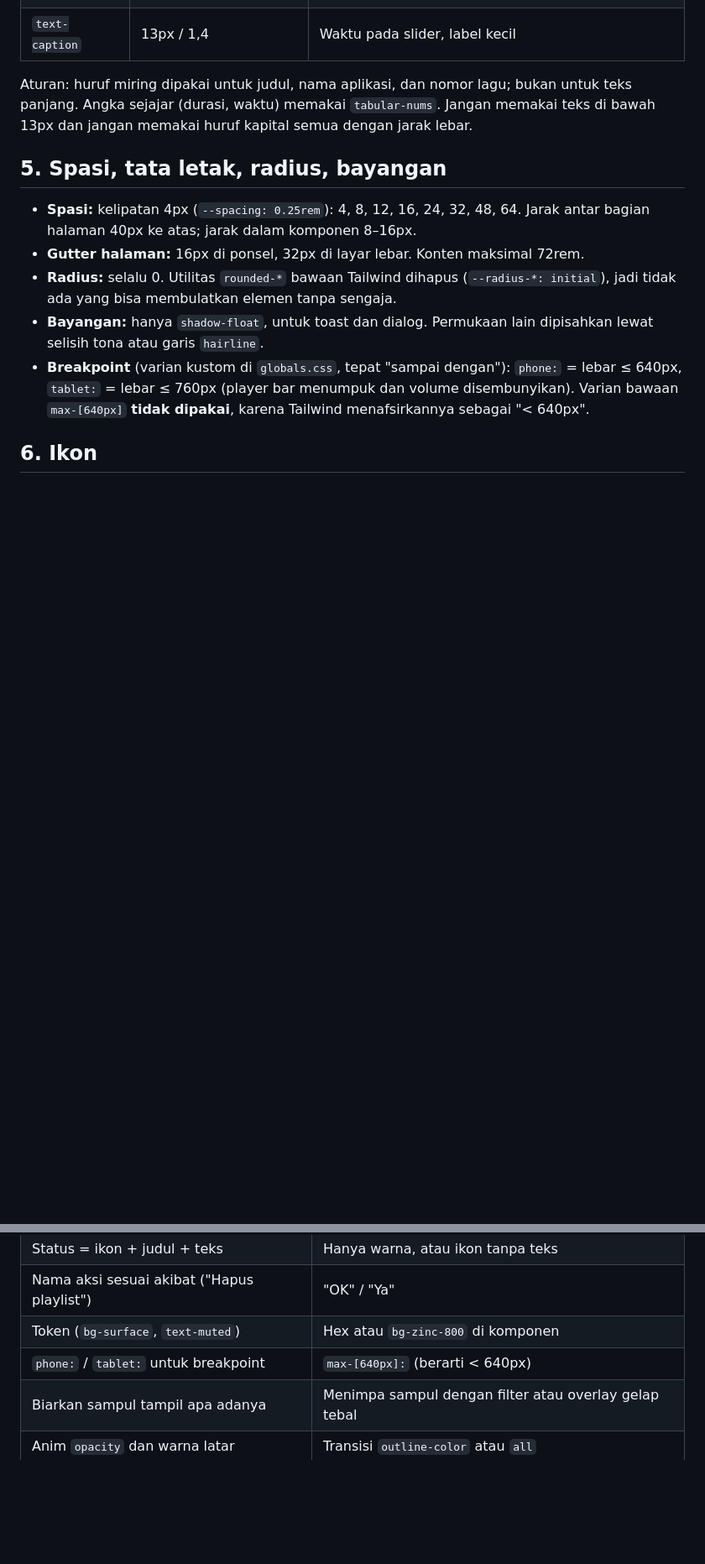
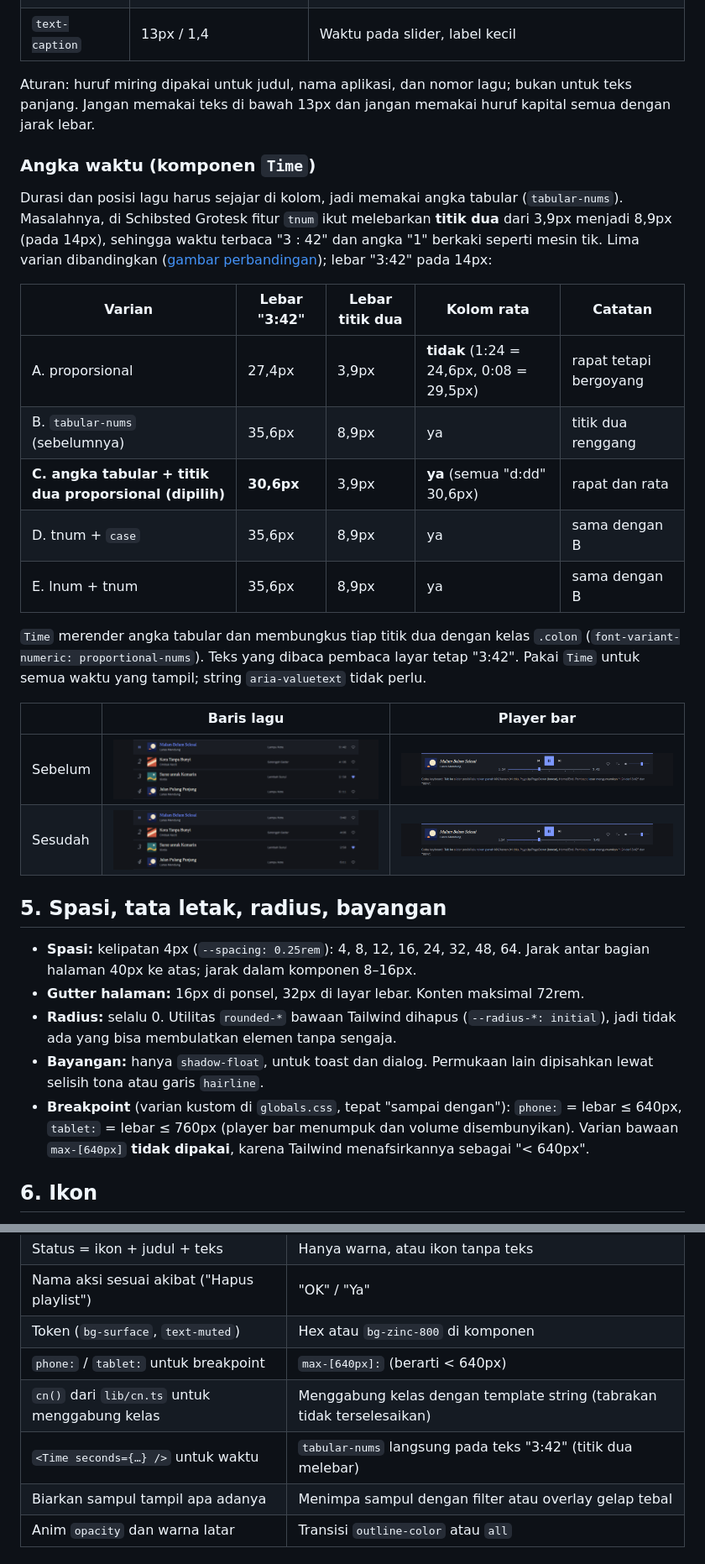
Before and after one commit to bayuevm-wq/Streaming, a Markdown page: docs/design-system.md, 2 parts joined by grey strips. Shown at 84% size. Rendered like a GitHub page; pictures changed too: docs/images/waktu-sebelum-baris.png (added), docs/images/waktu-sebelum-player.png (added), docs/images/waktu-sesudah-baris.png (added); blank space fills up the shorter version.

```diff
--- a/docs/design-system.md
+++ b/docs/design-system.md
@@ -132,7 +132,26 @@ Dua keluarga, dimuat lewat `next/font/google` di `app/layout.tsx`: hanya subset
 | `text-small` | 14px / 1,5 | Artis, album, galat, petunjuk |
 | `text-caption` | 13px / 1,4 | Waktu pada slider, label kecil |
 
-Aturan: huruf miring dipakai untuk judul, nama aplikasi, dan nomor lagu; bukan untuk teks panjang. Angka sejajar (durasi, waktu) memakai `tabular-nums`. Jangan memakai teks di bawah 13px dan jangan memakai huruf kapital semua dengan jarak lebar.
+Aturan: huruf miring dipakai untuk judul, nama aplikasi, dan nomor lagu; bukan untuk teks panjang. Jangan memakai teks di bawah 13px dan jangan memakai huruf kapital semua dengan jarak lebar.
+
+### Angka waktu (komponen `Time`)
+
+Durasi dan posisi lagu harus sejajar di kolom, jadi memakai angka tabular (`tabular-nums`). Masalahnya, di Schibsted Grotesk fitur `tnum` ikut melebarkan **titik dua** dari 3,9px menjadi 8,9px (pada 14px), sehingga waktu terbaca "3 : 42" dan angka "1" berkaki seperti mesin tik. Lima varian dibandingkan ([gambar perbandingan](./images/waktu-perbandingan-varian.png)); lebar "3:42" pada 14px:
+
+| Varian | Lebar "3:42" | Lebar titik dua | Kolom rata | Catatan |
+|---|---|---|---|---|
+| A. proporsional | 27,4px | 3,9px | **tidak** (1:24 = 24,6px, 0:08 = 29,5px) | rapat tetapi bergoyang |
+| B. `tabular-nums` (sebelumnya) | 35,6px | 8,9px | ya | titik dua renggang |
+| **C. angka tabular + titik dua proporsional (dipilih)** | **30,6px** | 3,9px | **ya** (semua "d:dd" 30,6px) | rapat dan rata |
+| D. tnum + `case` | 35,6px | 8,9px | ya | sama dengan B |
+| E. lnum + tnum | 35,6px | 8,9px | ya | sama dengan B |
+
+`Time` merender angka tabular dan membungkus tiap titik dua dengan kelas `.colon` (`font-variant-numeric: proportional-nums`). Teks yang dibaca pembaca layar tetap "3:42". Pakai `Time` untuk semua waktu yang tampil; string `aria-valuetext` tidak perlu.
+
+| | Baris lagu | Player bar |
+|---|---|---|
+| Sebelum | ![baris sebelum](./images/waktu-sebelum-baris.png) | ![player sebelum](./images/waktu-sebelum-player.png) |
+| Sesudah | ![baris sesudah](./images/waktu-sesudah-baris.png) | ![player sesudah](./images/waktu-sesudah-player.png) |
 
 ## 5. Spasi, tata letak, radius, bayangan
 
@@ -235,6 +254,8 @@ Semua di `components/ui/`, dapat dilihat dan dicoba di `/gaya`. Komponen bersifa
 | Nama aksi sesuai akibat ("Hapus playlist") | "OK" / "Ya" |
 | Token (`bg-surface`, `text-muted`) | Hex atau `bg-zinc-800` di komponen |
 | `phone:` / `tablet:` untuk breakpoint | `max-[640px]:` (berarti < 640px) |
+| `cn()` dari `lib/cn.ts` untuk menggabung kelas | Menggabung kelas dengan template string (tabrakan tidak terselesaikan) |
+| `<Time seconds={…} />` untuk waktu | `tabular-nums` langsung pada teks "3:42" (titik dua melebar) |
 | Biarkan sampul tampil apa adanya | Menimpa sampul dengan filter atau overlay gelap tebal |
 | Anim `opacity` dan warna latar | Transisi `outline-color` atau `all` |
 
```
Also changed, not shown: other parts of docs/design-system.md (+1 -0 lines), docs/images/waktu-perbandingan-varian.png (added), 13 other files.
